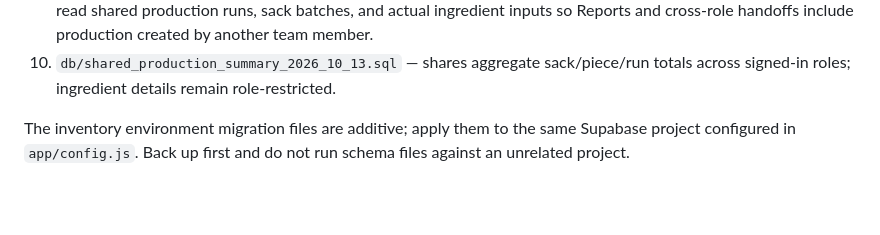
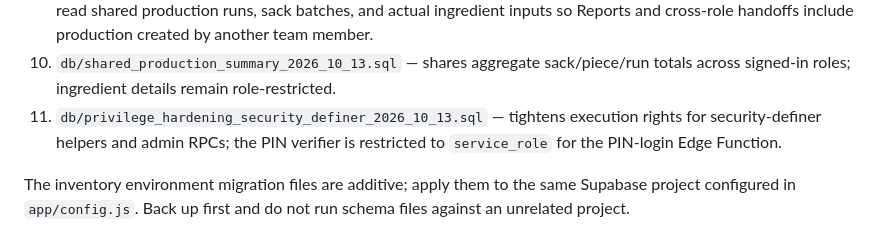
Before and after one commit to soothara/Doughflow, a Markdown page: docs/DEPLOY.md, the part around the change. GitHub-like rendering; blank space fills up the shorter version.

Commit message:
Document privileged RPC hardening migration

```diff
--- a/docs/DEPLOY.md
+++ b/docs/DEPLOY.md
@@ -63,6 +63,7 @@ After the existing schema and hardening migration, run these files in Supabase S
 8. `db/revoke_anon_inventory_admin_rpcs_20261013.sql` — removes direct anonymous execute privileges from admin-only inventory functions; signed-in calls remain restricted by each function's Admin-role check.
 9. `db/share_production_history_with_authenticated_team_2026_10_13.sql` — lets authenticated team members read shared production runs, sack batches, and actual ingredient inputs so Reports and cross-role handoffs include production created by another team member.
 10. `db/shared_production_summary_2026_10_13.sql` — shares aggregate sack/piece/run totals across signed-in roles; ingredient details remain role-restricted.
+11. `db/privilege_hardening_security_definer_2026_10_13.sql` — tightens execution rights for security-definer helpers and admin RPCs; the PIN verifier is restricted to `service_role` for the PIN-login Edge Function.
 
 The inventory environment migration files are additive; apply them to the same Supabase project configured in `app/config.js`. Back up first and do not run schema files against an unrelated project.
 
```
